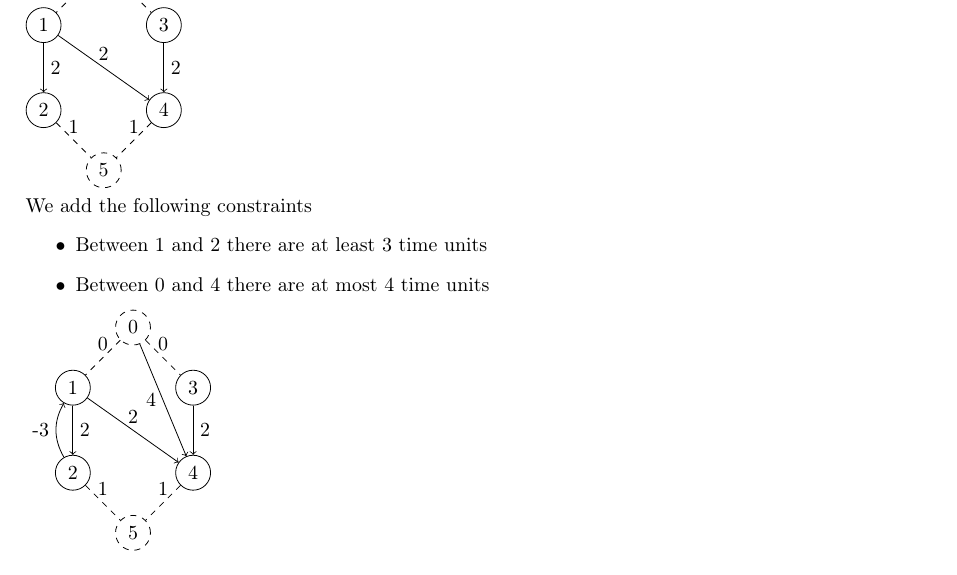
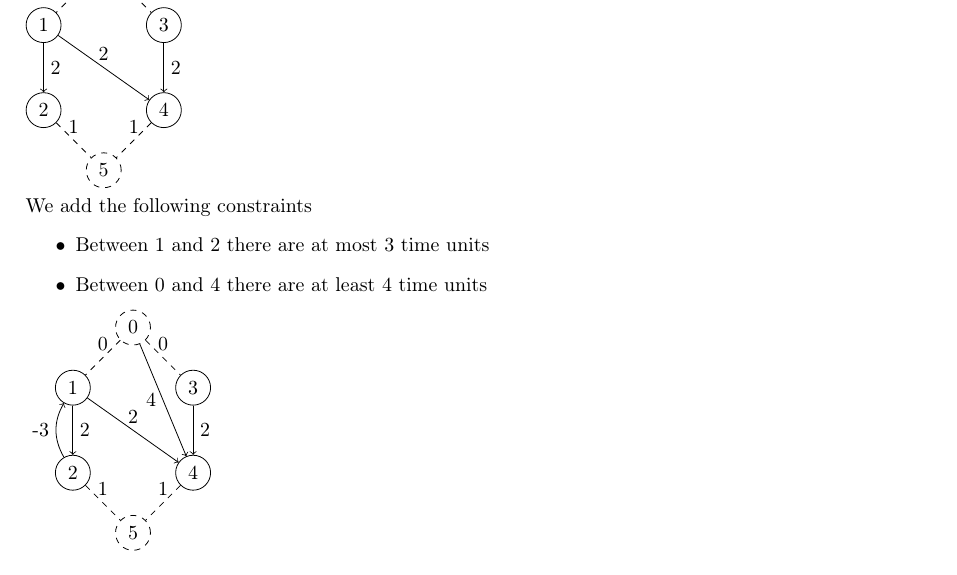
Before and after one commit to ntruessel/eth-summaries, a LaTeX document (embedded systems/es.tex, which reads embedded systems/sections/synthesis.tex): part of page 15 of 16, cut so that both start at the same text. Compiled offline with pdfLaTeX.

Commit message:
Fix wrong addtional constraint description

```diff
--- a/embedded systems/sections/synthesis.tex
+++ b/embedded systems/sections/synthesis.tex
@@ -72,8 +72,8 @@ Set the weight of the normal edges to their execution times.
 
 We add the following constraints
 \begin{itemize}
-	\item Between 1 and 2 there are at least 3 time units
-	\item Between 0 and 4 there are at most 4 time units
+	\item Between 1 and 2 there are at most 3 time units
+	\item Between 0 and 4 there are at least 4 time units
 \end{itemize}
 
 \begin{tikzpicture} [node distance=1.5cm]
```
Also changed, not shown: embedded systems/es.pdf.
